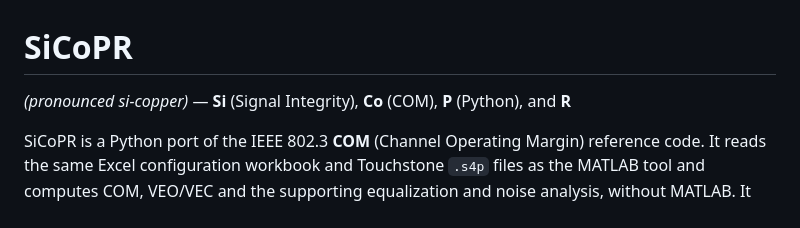
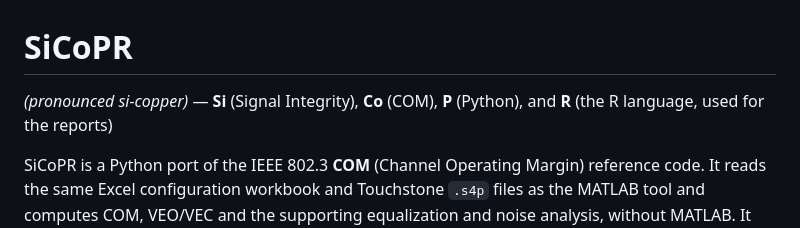
Before and after one commit to tbermen/SiCoPR, a Markdown page: README.md, the part around the change. Drawn GitHub-style.

Commit message:
P1-10: README: say what the R in SiCoPR stands for
Co-Authored-By: Claude Opus 5.5 (1M context) <noreply@anthropic.com>

```diff
--- a/README.md
+++ b/README.md
@@ -1,6 +1,7 @@
 # SiCoPR
 
 *(pronounced si-copper)* — **Si** (Signal Integrity), **Co** (COM), **P** (Python), and **R**
+(the R language, used for the reports)
 
 SiCoPR is a Python port of the IEEE 802.3 **COM** (Channel Operating Margin) reference
 code. It reads the same Excel configuration workbook and Touchstone `.s4p` files as the
```
